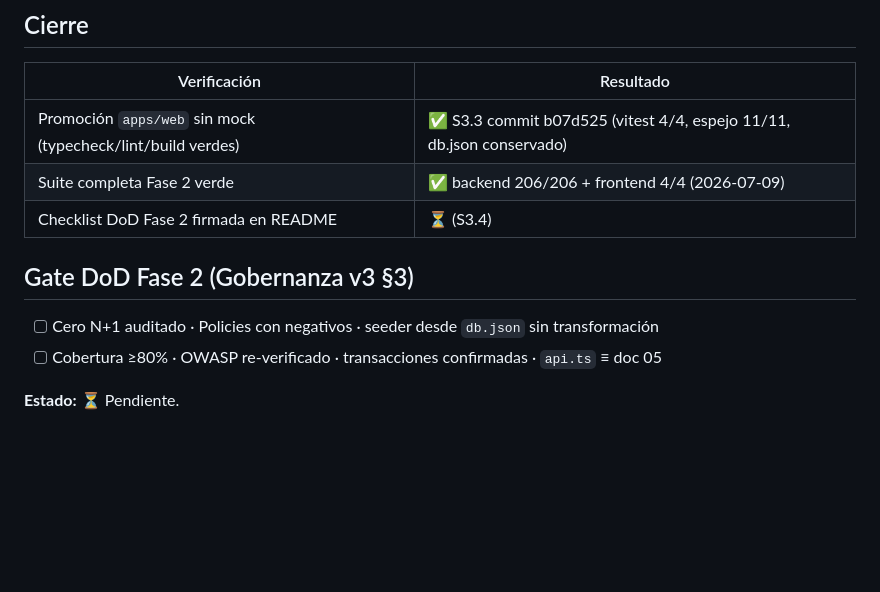
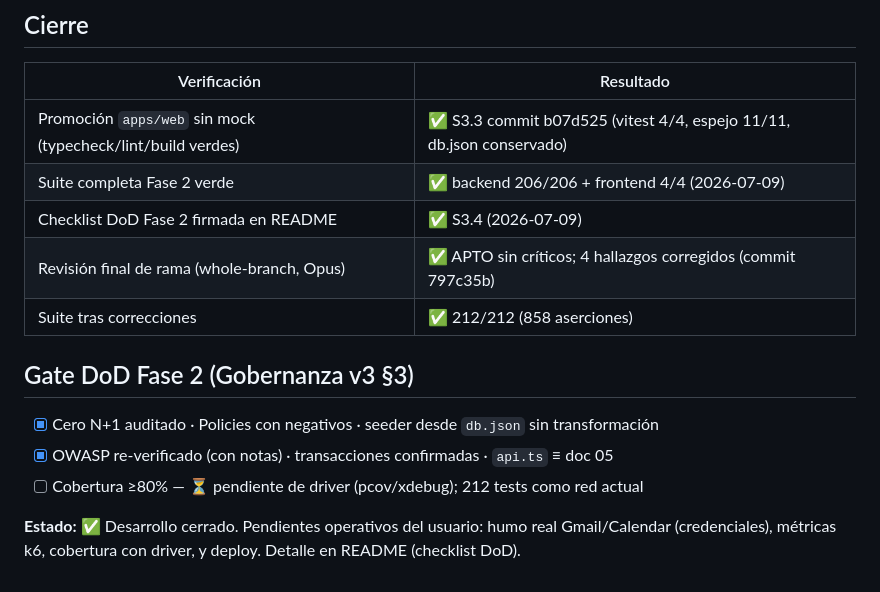
Before and after one commit to dagargon89/seguimiento_acuerdos_mvp, a Markdown page: seguimiento-pruebas/sprint-3.md, the part around the change. GitHub-like rendering; blank space fills up the shorter version.

```diff
--- a/seguimiento-pruebas/sprint-3.md
+++ b/seguimiento-pruebas/sprint-3.md
@@ -43,11 +43,15 @@ Cubierto por 2 tests nuevos en `FiltersDeBordeTest`
 |---|---|
 | Promoción `apps/web` sin mock (typecheck/lint/build verdes) | ✅ S3.3 commit b07d525 (vitest 4/4, espejo 11/11, db.json conservado) |
 | Suite completa Fase 2 verde | ✅ backend 206/206 + frontend 4/4 (2026-07-09) |
-| Checklist DoD Fase 2 firmada en README | ⏳ (S3.4) |
+| Checklist DoD Fase 2 firmada en README | ✅ S3.4 (2026-07-09) |
+| Revisión final de rama (whole-branch, Opus) | ✅ APTO sin críticos; 4 hallazgos corregidos (commit 797c35b) |
+| Suite tras correcciones | ✅ 212/212 (858 aserciones) |
 
 ## Gate DoD Fase 2 (Gobernanza v3 §3)
 
-- [ ] Cero N+1 auditado · Policies con negativos · seeder desde `db.json` sin transformación
-- [ ] Cobertura ≥80% · OWASP re-verificado · transacciones confirmadas · `api.ts` ≡ doc 05
+- [x] Cero N+1 auditado · Policies con negativos · seeder desde `db.json` sin transformación
+- [x] OWASP re-verificado (con notas) · transacciones confirmadas · `api.ts` ≡ doc 05
+- [ ] Cobertura ≥80% — ⏳ pendiente de driver (pcov/xdebug); 212 tests como red actual
 
-**Estado:** ⏳ Pendiente.
+**Estado:** ✅ Desarrollo cerrado. Pendientes operativos del usuario: humo real Gmail/Calendar
+(credenciales), métricas k6, cobertura con driver, y deploy. Detalle en README (checklist DoD).
```
Also changed, not shown: CLAUDE.md (+1 -1 lines), README.md (+26 -1 lines).
